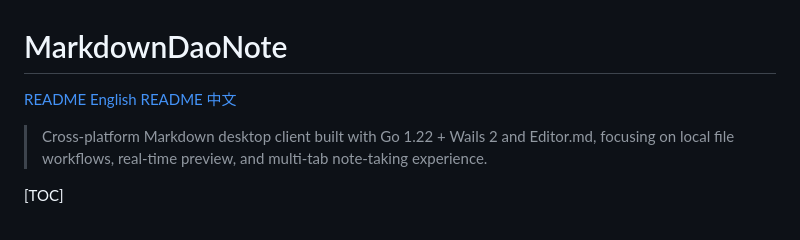
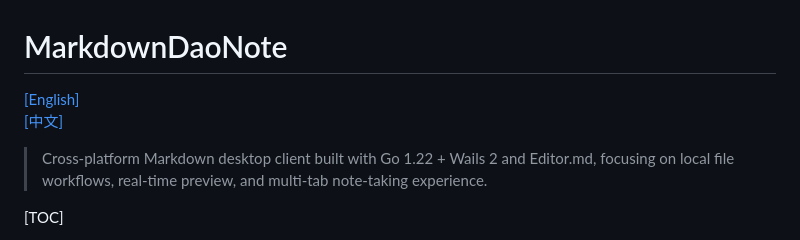
Before and after one commit to TaoismDao/MarkdownDaoNote, a Markdown page: README.md, the part around the change. Drawn GitHub-style.

Commit message:
Update README files to use bracketed links for English and Chinese versions

```diff
--- a/README.md
+++ b/README.md
@@ -1,7 +1,7 @@
 # MarkdownDaoNote
 
-[README English](README.md)
-[README 中文](README.zh_cn.md)
+[[English]](README.md)
+[[中文]](README.zh_cn.md)
 
 > Cross-platform Markdown desktop client built with Go 1.22 + Wails 2 and Editor.md, focusing on local file workflows, real-time preview, and multi-tab note-taking experience.
 
```
Also changed, not shown: README.zh_cn.md (+2 -2 lines).
